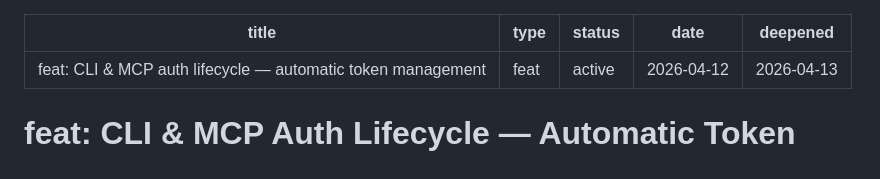
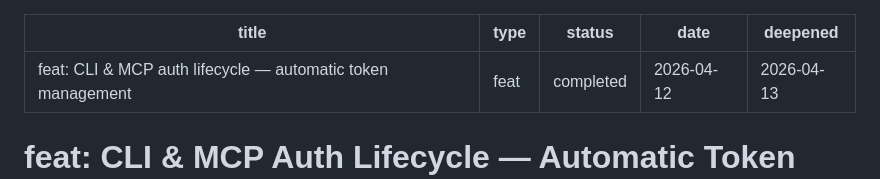
Before and after one commit to Spardha-Org/genalphacli, a Markdown page: docs/plans/2026-04-12-feat-cli-mcp-auth-lifecycle-plan.md, the part around the change. Rendered like a GitHub page.

Commit message:
docs: mark auth lifecycle plan as completed

```diff
--- a/docs/plans/2026-04-12-feat-cli-mcp-auth-lifecycle-plan.md
+++ b/docs/plans/2026-04-12-feat-cli-mcp-auth-lifecycle-plan.md
@@ -1,7 +1,7 @@
 ---
 title: "feat: CLI & MCP auth lifecycle — automatic token management"
 type: feat
-status: active
+status: completed
 date: 2026-04-12
 deepened: 2026-04-13
 ---
```
